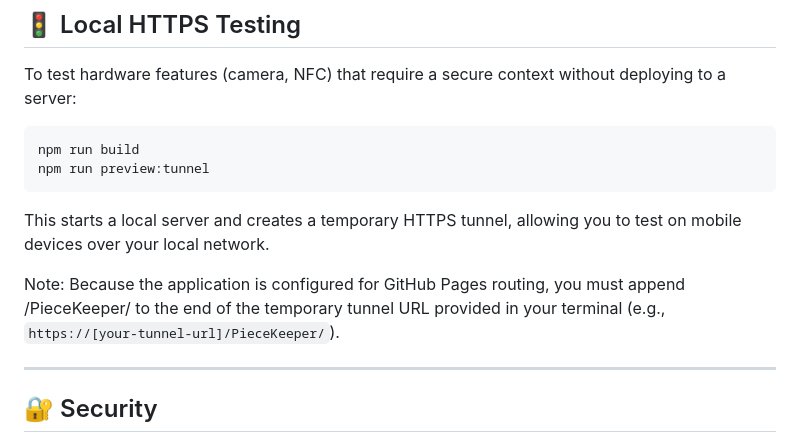
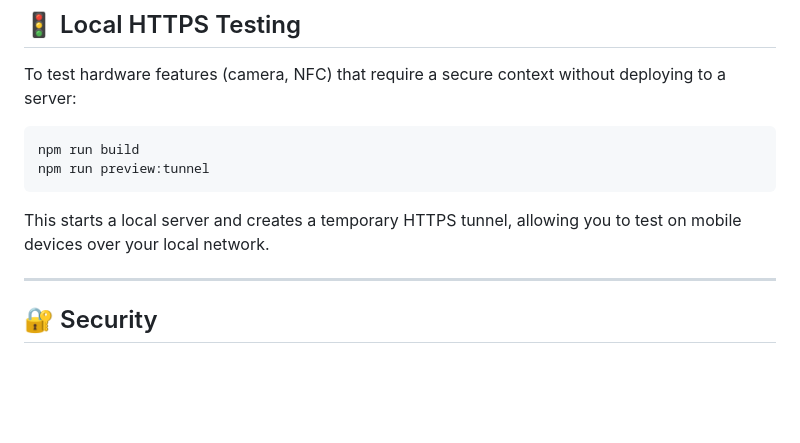
Before and after one commit to MidnightLogic/PieceKeeper, a Markdown page: README.md, the part around the change. GitHub-like rendering; blank space fills up the shorter version.

```diff
--- a/README.md
+++ b/README.md
@@ -297,8 +297,6 @@ npm run preview:tunnel
 
 This starts a local server and creates a temporary HTTPS tunnel, allowing you to test on mobile devices over your local network.
 
-Note: Because the application is configured for GitHub Pages routing, you must append /PieceKeeper/ to the end of the temporary tunnel URL provided in your terminal (e.g., `https://[your-tunnel-url]/PieceKeeper/`).
-
 ---
 
 ## 🔐 Security
```
